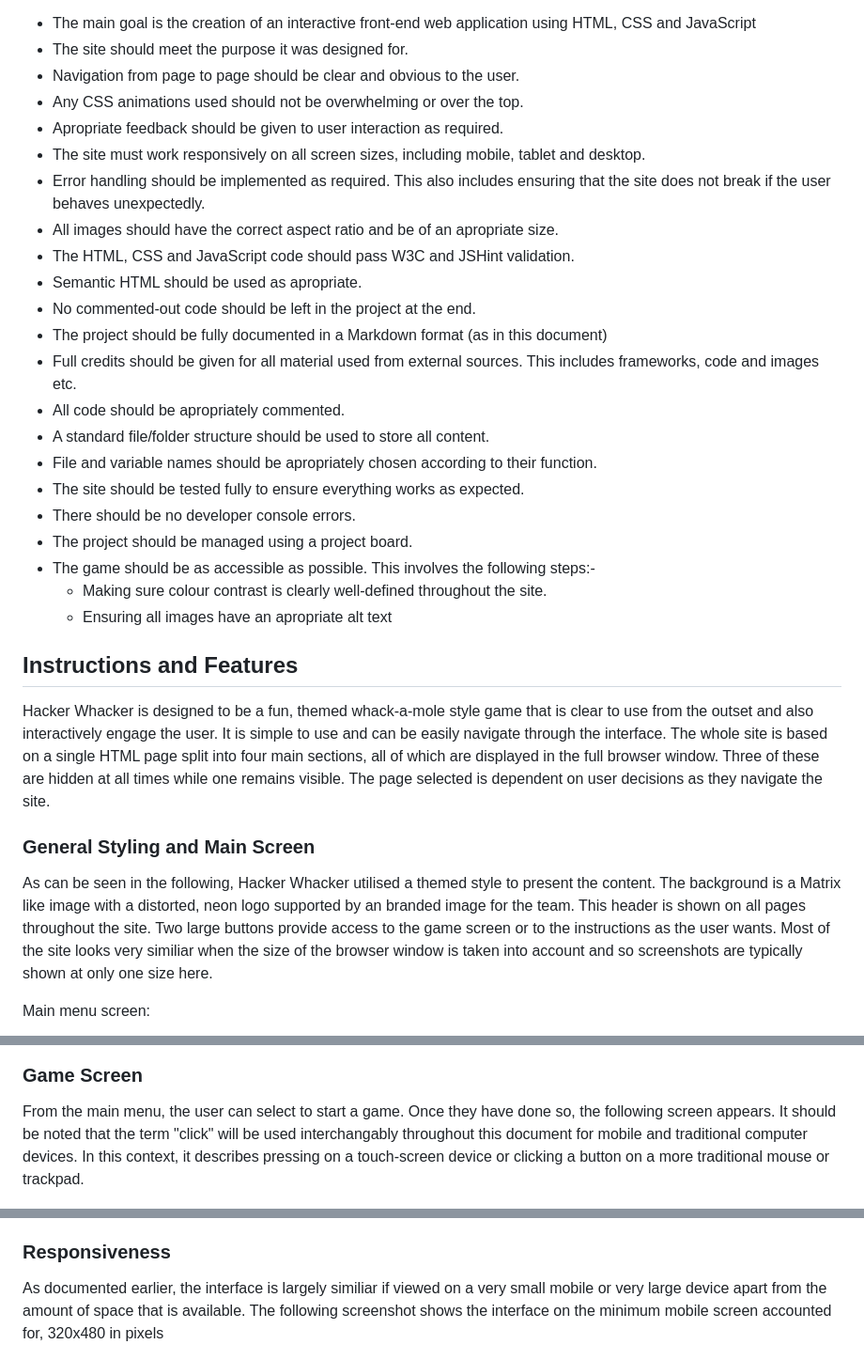
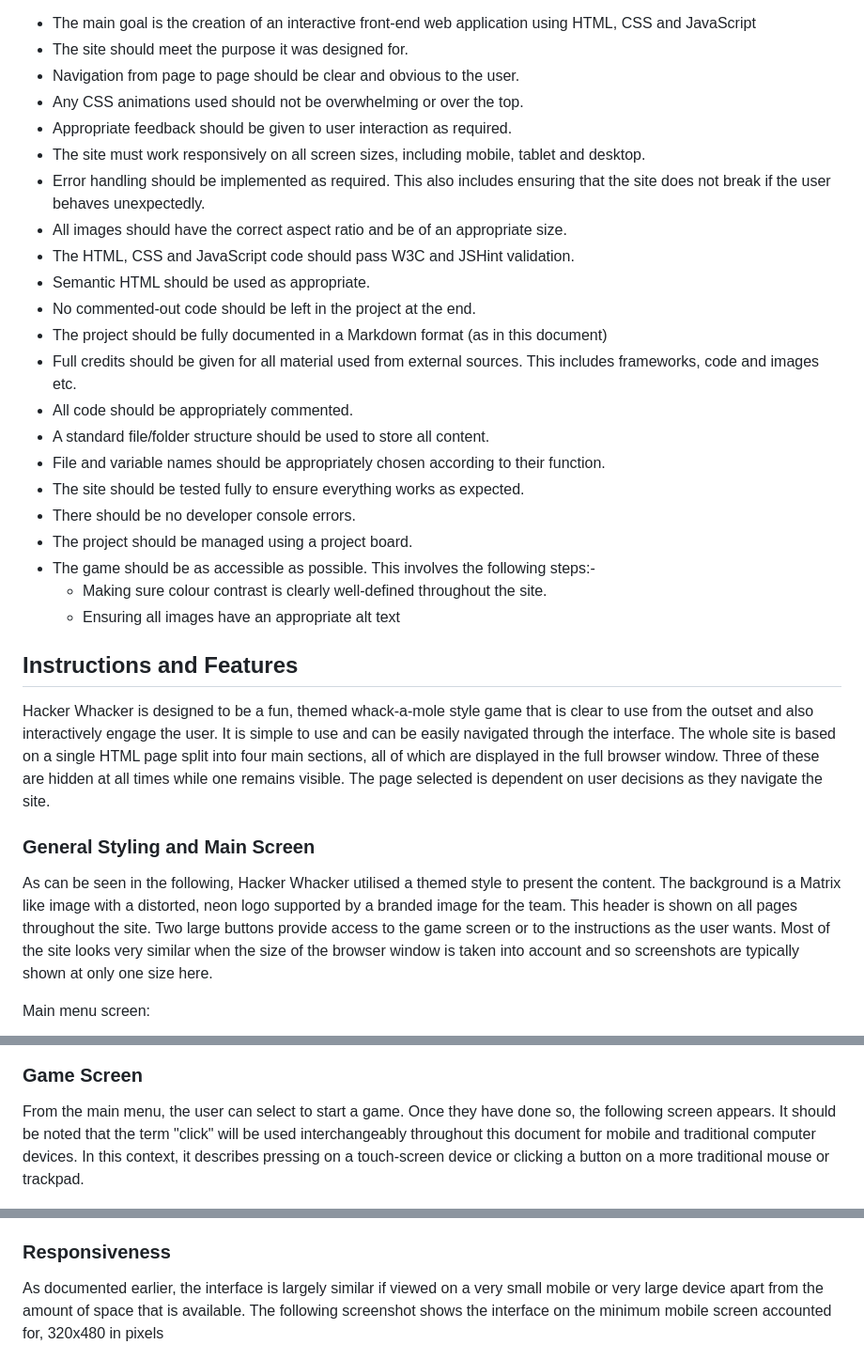
Before and after one commit to CyberArchitect777/hackathon2-hackattack-game-project, a Markdown page: README.md, 3 parts joined by grey strips. Shown at 94% size. GitHub-like rendering.

Commit message:
Corrected all spelling mistakes

```diff
--- a/README.md
+++ b/README.md
@@ -25,32 +25,32 @@ This website was created during Hackathon 2 of the "16-Week High-Performance Ful
 * The site should meet the purpose it was designed for.
 * Navigation from page to page should be clear and obvious to the user.
 * Any CSS animations used should not be overwhelming or over the top.
-* Apropriate feedback should be given to user interaction as required.
+* Appropriate feedback should be given to user interaction as required.
 * The site must work responsively on all screen sizes, including mobile, tablet and desktop.
 * Error handling should be implemented as required. This also includes ensuring that the site does not break if the user behaves unexpectedly.
-* All images should have the correct aspect ratio and be of an apropriate size.
+* All images should have the correct aspect ratio and be of an appropriate size.
 * The HTML, CSS and JavaScript code should pass W3C and JSHint validation.
-* Semantic HTML should be used as apropriate.
+* Semantic HTML should be used as appropriate.
 * No commented-out code should be left in the project at the end.
 * The project should be fully documented in a Markdown format (as in this document)
 * Full credits should be given for all material used from external sources. This includes frameworks, code and images etc.
-* All code should be apropriately commented.
+* All code should be appropriately commented.
 * A standard file/folder structure should be used to store all content.
-* File and variable names should be apropriately chosen according to their function.
+* File and variable names should be appropriately chosen according to their function.
 * The site should be tested fully to ensure everything works as expected.
 * There should be no developer console errors.
 * The project should be managed using a project board.
 * The game should be as accessible as possible. This involves the following steps:-
     * Making sure colour contrast is clearly well-defined throughout the site.
-    * Ensuring all images have an apropriate alt text
+    * Ensuring all images have an appropriate alt text
 
 ## Instructions and Features
 
-Hacker Whacker is designed to be a fun, themed whack-a-mole style game that is clear to use from the outset and also interactively engage the user. It is simple to use and can be easily navigate through the interface. The whole site is based on a single HTML page split into four main sections, all of which are displayed in the full browser window. Three of these are hidden at all times while one remains visible. The page selected is dependent on user decisions as they navigate the site.
+Hacker Whacker is designed to be a fun, themed whack-a-mole style game that is clear to use from the outset and also interactively engage the user. It is simple to use and can be easily navigated through the interface. The whole site is based on a single HTML page split into four main sections, all of which are displayed in the full browser window. Three of these are hidden at all times while one remains visible. The page selected is dependent on user decisions as they navigate the site.
 
 ### General Styling and Main Screen
 
-As can be seen in the following, Hacker Whacker utilised a themed style to present the content. The background is a Matrix like image with a distorted, neon logo supported by an branded image for the team. This header is shown on all pages throughout the site. Two large buttons provide access to the game screen or to the instructions as the user wants. Most of the site looks very similiar when the size of the browser window is taken into account and so screenshots are typically shown at only one size here.
+As can be seen in the following, Hacker Whacker utilised a themed style to present the content. The background is a Matrix like image with a distorted, neon logo supported by a branded image for the team. This header is shown on all pages throughout the site. Two large buttons provide access to the game screen or to the instructions as the user wants. Most of the site looks very similar when the size of the browser window is taken into account and so screenshots are typically shown at only one size here.
 
 Main menu screen:
 
@@ -72,7 +72,7 @@ Instruction screen:
 
 ### Game Screen
 
-From the main menu, the user can select to start a game. Once they have done so, the following screen appears. It should be noted that the term "click" will be used interchangably throughout this document for mobile and traditional computer devices. In this context, it describes pressing on a touch-screen device or clicking a button on a more traditional mouse or trackpad.
+From the main menu, the user can select to start a game. Once they have done so, the following screen appears. It should be noted that the term "click" will be used interchangeably throughout this document for mobile and traditional computer devices. In this context, it describes pressing on a touch-screen device or clicking a button on a more traditional mouse or trackpad.
 
 ![Game screen before game start](/assets/images/docs/gamescreen1.png "Game screen before game start")
 
@@ -90,7 +90,7 @@ The final score screen appears if the user ends the game manually or runs out of
 
 ### Responsiveness
 
-As documented earlier, the interface is largely similiar if viewed on a very small mobile or very large device apart from the amount of space that is available. The following screenshot shows the interface on the minimum mobile screen accounted for, 320x480 in pixels
+As documented earlier, the interface is largely similar if viewed on a very small mobile or very large device apart from the amount of space that is available. The following screenshot shows the interface on the minimum mobile screen accounted for, 320x480 in pixels
 
 ![Game view on a small mobile](/assets/images/docs/mobileview.png "Game view on a small mobile")
 
```
Also changed, not shown: other parts of README.md (+4 -4 lines).
